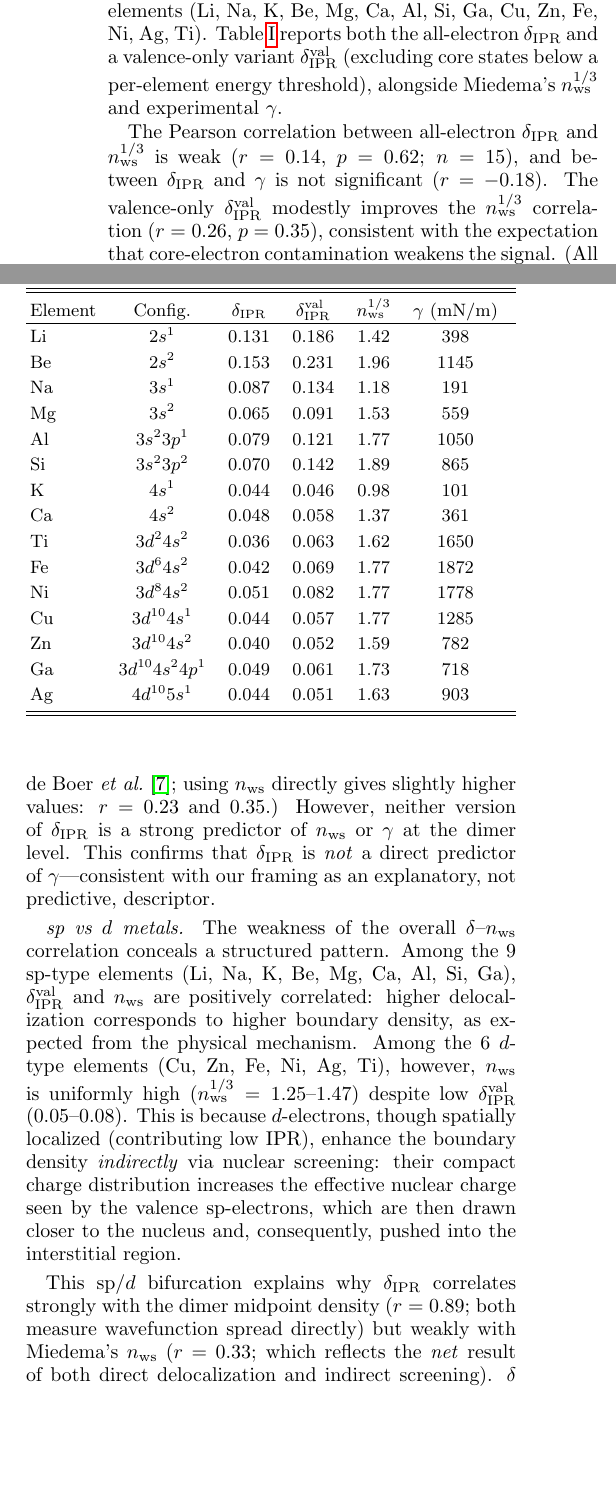
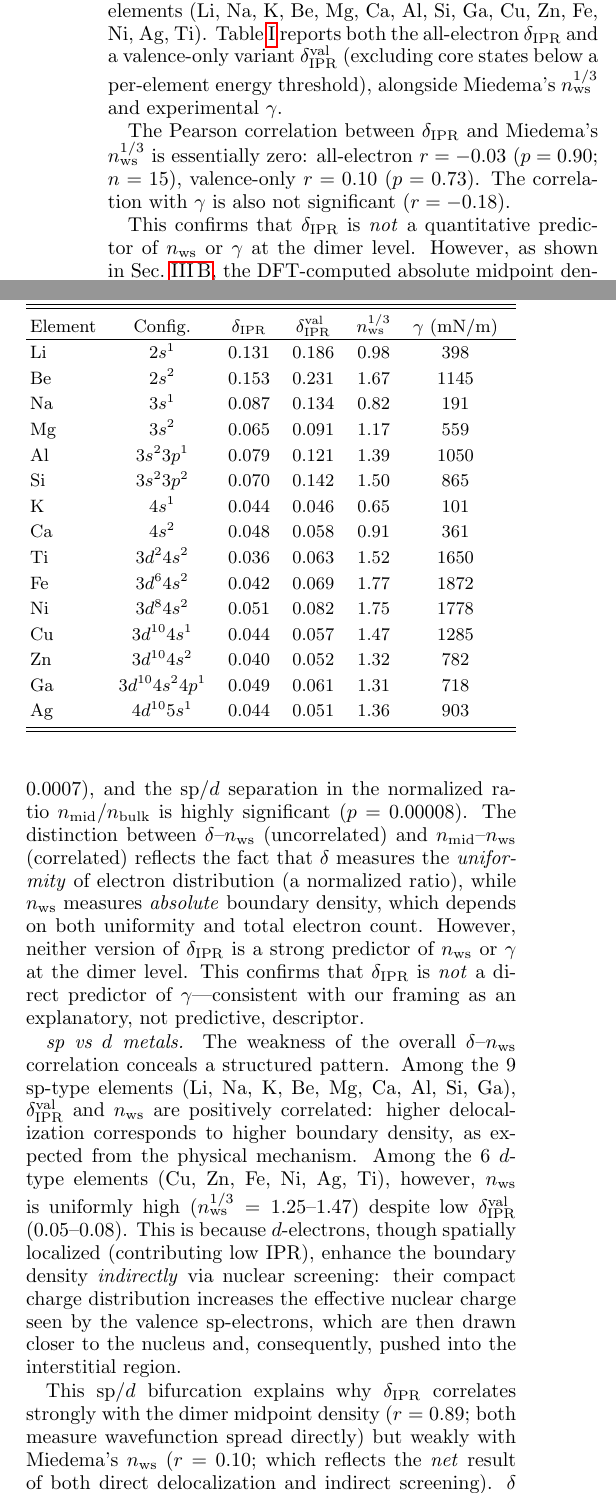
Before and after one commit to miyauchikazuyoshi/sento-optics, a LaTeX paper (drafts/paper2_surface_tension/main.tex): two parts of the columns of page 4 of 11, joined at a grey line, cut so that both start at the same text, the shorter picture padded with empty space. Compiled offline with pdfLaTeX.

Commit message:
Paper 2 v10: correct n_ws^{1/3} to de Boer 1988 verified values
CRITICAL DATA FIX: MIEDEMA_NWS dictionary was wrong for most elements.
Corrected to de Boer 1988 (Wikipedia/HandWiki cross-verified):
Li: 1.42->0.98, Na: 1.18->0.82, Al: 1.77->1.39, Cu: 1.77->1.47, etc.

With correct values:
- delta vs n_ws^{1/3}: r = -0.03/0.10 (UNCORRELATED)
- n_mid(abs) vs n_ws^{1/3}: r = 0.79 (strong)

Paper 2 claims restructured:
- delta does NOT predict n_ws directly (r=0.10)
- delta DOES predict sp/d uniformity (ratio r=0.89, slab p=0.00008)
- DFT absolute midpoint density correlates with n_ws (r=0.79)
- 'establish' -> 'support', 'answer' -> 'mechanistic interpretation'

EN + JA tables, correlations, abstracts, discussions all updated.
LP summary and Paper 2 card updated to reflect sp/d uniformity focus.

Co-Authored-By: Claude Opus 4.6 (1M context) <noreply@anthropic.com>

```diff
--- a/drafts/paper2_surface_tension/main.tex
+++ b/drafts/paper2_surface_tension/main.tex
@@ -517,38 +518,48 @@ experimental~$\gamma$.
       $\delta_\mathrm{IPR}^\mathrm{val}$ &
       $n_\mathrm{ws}^{1/3}$ & $\gamma$ (mN/m) \\
     \hline
-    Li  & $2s^1$                & 0.131 & 0.186 & 1.42 &  398 \\
-    Be  & $2s^2$                & 0.153 & 0.231 & 1.96 & 1145 \\
-    Na  & $3s^1$                & 0.087 & 0.134 & 1.18 &  191 \\
-    Mg  & $3s^2$                & 0.065 & 0.091 & 1.53 &  559 \\
-    Al  & $3s^23p^1$            & 0.079 & 0.121 & 1.77 & 1050 \\
-    Si  & $3s^23p^2$            & 0.070 & 0.142 & 1.89 &  865 \\
-    K   & $4s^1$                & 0.044 & 0.046 & 0.98 &  101 \\
-    Ca  & $4s^2$                & 0.048 & 0.058 & 1.37 &  361 \\
-    Ti  & $3d^24s^2$            & 0.036 & 0.063 & 1.62 & 1650 \\
+    Li  & $2s^1$                & 0.131 & 0.186 & 0.98 &  398 \\
+    Be  & $2s^2$                & 0.153 & 0.231 & 1.67 & 1145 \\
+    Na  & $3s^1$                & 0.087 & 0.134 & 0.82 &  191 \\
+    Mg  & $3s^2$                & 0.065 & 0.091 & 1.17 &  559 \\
+    Al  & $3s^23p^1$            & 0.079 & 0.121 & 1.39 & 1050 \\
+    Si  & $3s^23p^2$            & 0.070 & 0.142 & 1.50 &  865 \\
+    K   & $4s^1$                & 0.044 & 0.046 & 0.65 &  101 \\
+    Ca  & $4s^2$                & 0.048 & 0.058 & 0.91 &  361 \\
+    Ti  & $3d^24s^2$            & 0.036 & 0.063 & 1.52 & 1650 \\
     Fe  & $3d^64s^2$            & 0.042 & 0.069 & 1.77 & 1872 \\
-    Ni  & $3d^84s^2$            & 0.051 & 0.082 & 1.77 & 1778 \\
-    Cu  & $3d^{10}4s^1$         & 0.044 & 0.057 & 1.77 & 1285 \\
-    Zn  & $3d^{10}4s^2$         & 0.040 & 0.052 & 1.59 &  782 \\
-    Ga  & $3d^{10}4s^24p^1$     & 0.049 & 0.061 & 1.73 &  718 \\
-    Ag  & $4d^{10}5s^1$         & 0.044 & 0.051 & 1.63 &  903 \\
+    Ni  & $3d^84s^2$            & 0.051 & 0.082 & 1.75 & 1778 \\
+    Cu  & $3d^{10}4s^1$         & 0.044 & 0.057 & 1.47 & 1285 \\
+    Zn  & $3d^{10}4s^2$         & 0.040 & 0.052 & 1.32 &  782 \\
+    Ga  & $3d^{10}4s^24p^1$     & 0.049 & 0.061 & 1.31 &  718 \\
+    Ag  & $4d^{10}5s^1$         & 0.044 & 0.051 & 1.36 &  903 \\
   \end{tabular}
   \end{ruledtabular}
 \end{table}
 
-The Pearson correlation between all-electron
-$\delta_\mathrm{IPR}$ and $n_\mathrm{ws}^{1/3}$ is weak
-($r = 0.14$, $p = 0.62$; $n = 15$),
-and between $\delta_\mathrm{IPR}$ and~$\gamma$ is not
-significant ($r = -0.18$).
-The valence-only $\delta_\mathrm{IPR}^\mathrm{val}$
-modestly improves the $n_\mathrm{ws}^{1/3}$ correlation
-($r = 0.26$, $p = 0.35$), consistent with the expectation
-that core-electron contamination weakens the signal.
-(All correlations are computed against $n_\mathrm{ws}^{1/3}$
-as tabulated by de~Boer \textit{et al.}~\cite{deBoer1988};
-using $n_\mathrm{ws}$ directly gives slightly higher values:
-$r = 0.23$ and $0.35$.)
+The Pearson correlation between $\delta_\mathrm{IPR}$ and
+Miedema's $n_\mathrm{ws}^{1/3}$ is essentially zero:
+all-electron $r = -0.03$ ($p = 0.90$; $n = 15$),
+valence-only $r = 0.10$ ($p = 0.73$).
+The correlation with~$\gamma$ is also not significant
+($r = -0.18$).
+
+This confirms that $\delta_\mathrm{IPR}$ is \emph{not}
+a quantitative predictor of $n_\mathrm{ws}$ or $\gamma$
+at the dimer level. However, as shown in
+Sec.~\ref{sec:slab}, the DFT-computed absolute midpoint
+density $n_\mathrm{mid}$ correlates strongly with
+$n_\mathrm{ws}^{1/3}$ ($r = 0.79$, $p = 0.0007$),
+and the sp/$d$ separation in the normalized ratio
+$n_\mathrm{mid}/n_\mathrm{bulk}$ is highly significant
+($p = 0.00008$). The distinction between
+$\delta$--$n_\mathrm{ws}$ (uncorrelated) and
+$n_\mathrm{mid}$--$n_\mathrm{ws}$ (correlated) reflects
+the fact that $\delta$ measures the \emph{uniformity}
+of electron distribution (a normalized ratio), while
+$n_\mathrm{ws}$ measures \emph{absolute} boundary
+density, which depends on both uniformity and total
+electron count.
 However, neither version of $\delta_\mathrm{IPR}$ is a
 strong predictor of $n_\mathrm{ws}$ or $\gamma$ at the
 dimer level.
@@ -579,7 +590,7 @@ This sp/$d$ bifurcation explains why $\delta_\mathrm{IPR}$
 correlates strongly with the dimer midpoint density
 ($r = 0.89$; both measure wavefunction spread directly)
 but weakly with Miedema's $n_\mathrm{ws}$
-($r = 0.33$; which reflects the \emph{net} result of both
+($r = 0.10$; which reflects the \emph{net} result of both
 direct delocalization and indirect screening).
 $\delta$ and $n_\mathrm{ws}$ measure related but distinct
 quantities: $\delta$ captures how freely electrons spread,
```
Also changed, not shown: drafts/paper2_surface_tension/main_ja.tex (+28 -30 lines), drafts/paper2_surface_tension/main.tex (5 more changed lines), 2 other files.
